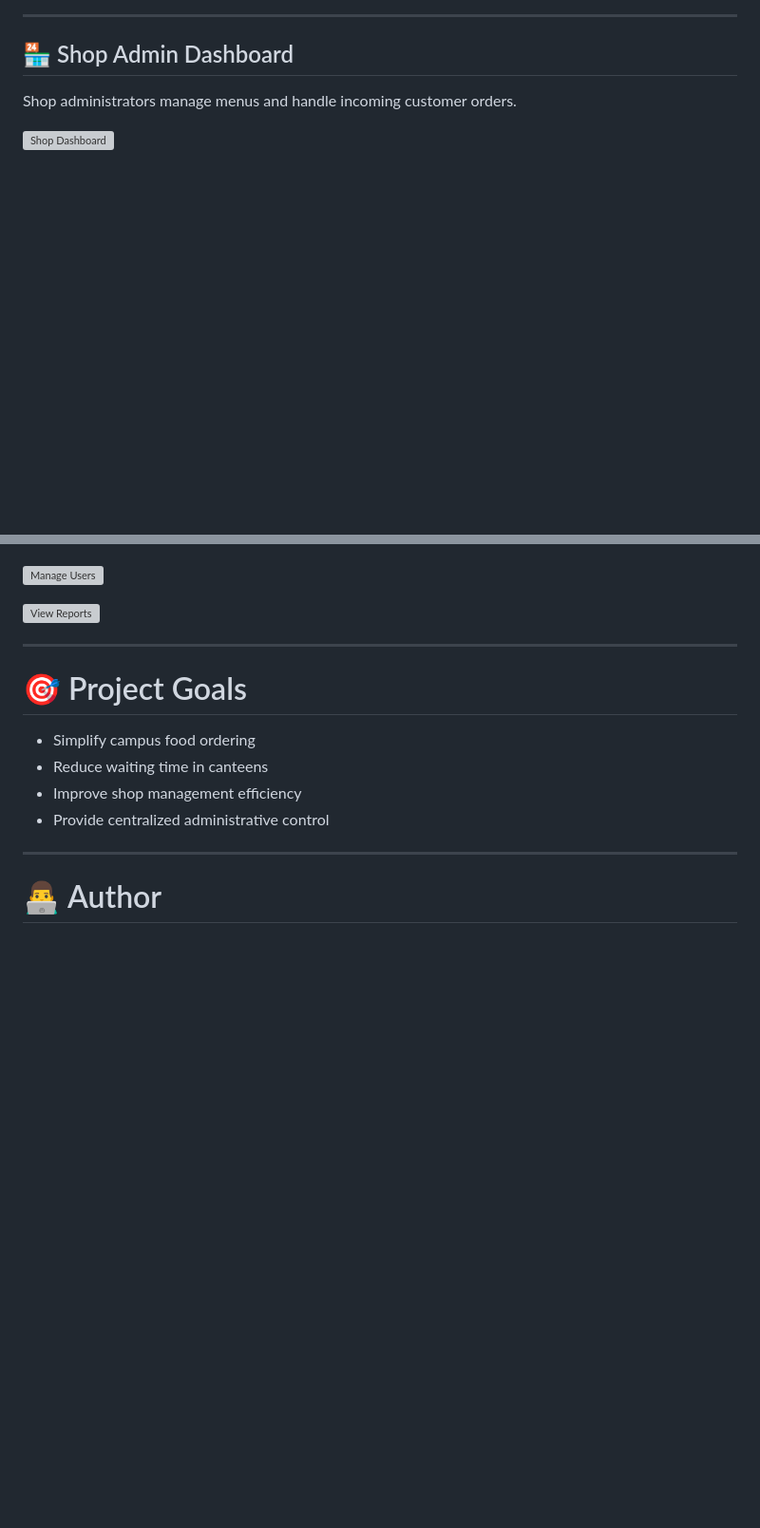
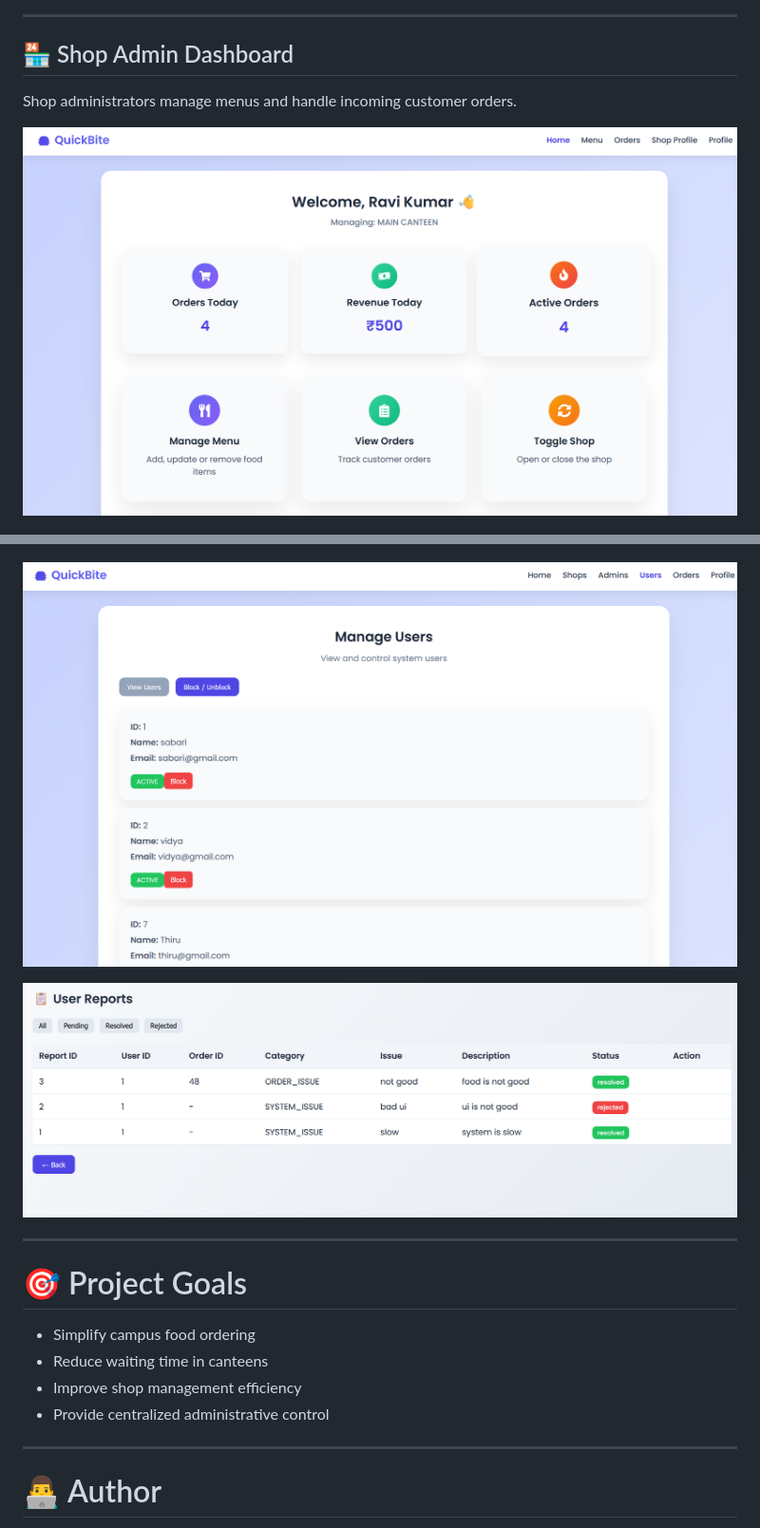
Before and after one commit to SABARITHAN-P/smart-canteen-system, a Markdown page: README.md, 2 parts joined by grey strips. Shown at 95% size. Rendered like a GitHub page; blank space fills up the shorter version; grey boxes are pictures that could not be loaded.

```diff
--- a/README.md
+++ b/README.md
@@ -285,7 +285,7 @@ Users can browse shops, view menus, manage cart items, and place orders.
 
 Shop administrators manage menus and handle incoming customer orders.
 
-![Shop Dashboard](screenshots/shop-admin/1/Dashboard.png)
+![Shop Dashboard](screenshots/shop-admin/1.Dashboard.png)
 
 ![Add Menu Item](screenshots/shop-admin/2.Manage_Menu.png)
 
@@ -299,9 +299,9 @@ The system administrator manages shops, users, and reports across the platform.
 
 ![Admin Dashboard](screenshots/admin/1.Dashboard.png)
 
-![Manage Users](screenshots/admin/7.Manage-Users.png)
+![Manage Users](screenshots/admin/7.Manage_Users.png)
 
-![View Reports](screenshots/admin/8.Manage-Reports.png)
+![View Reports](screenshots/admin/8.Manage_Reports.png)
 
 ---
 
```
